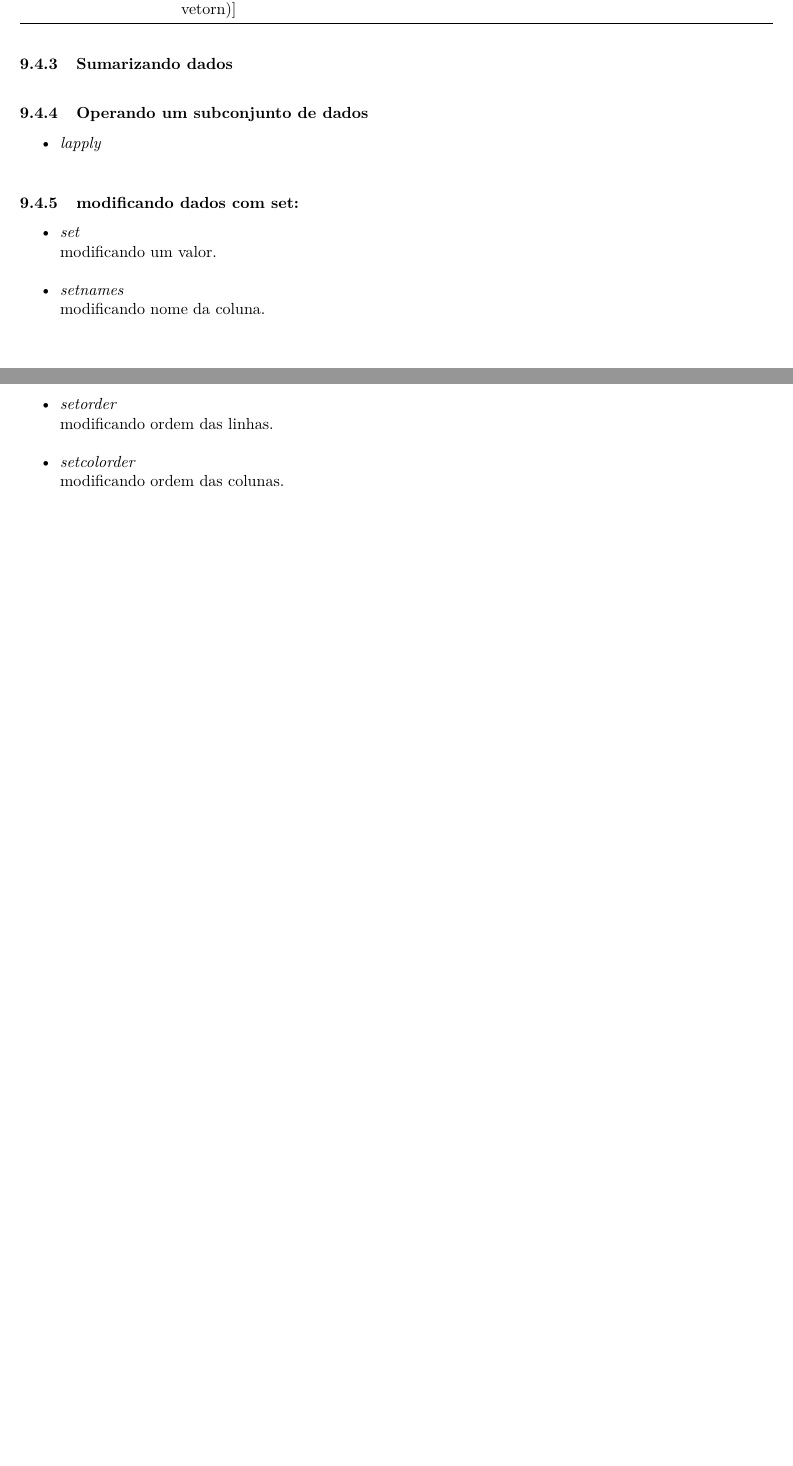
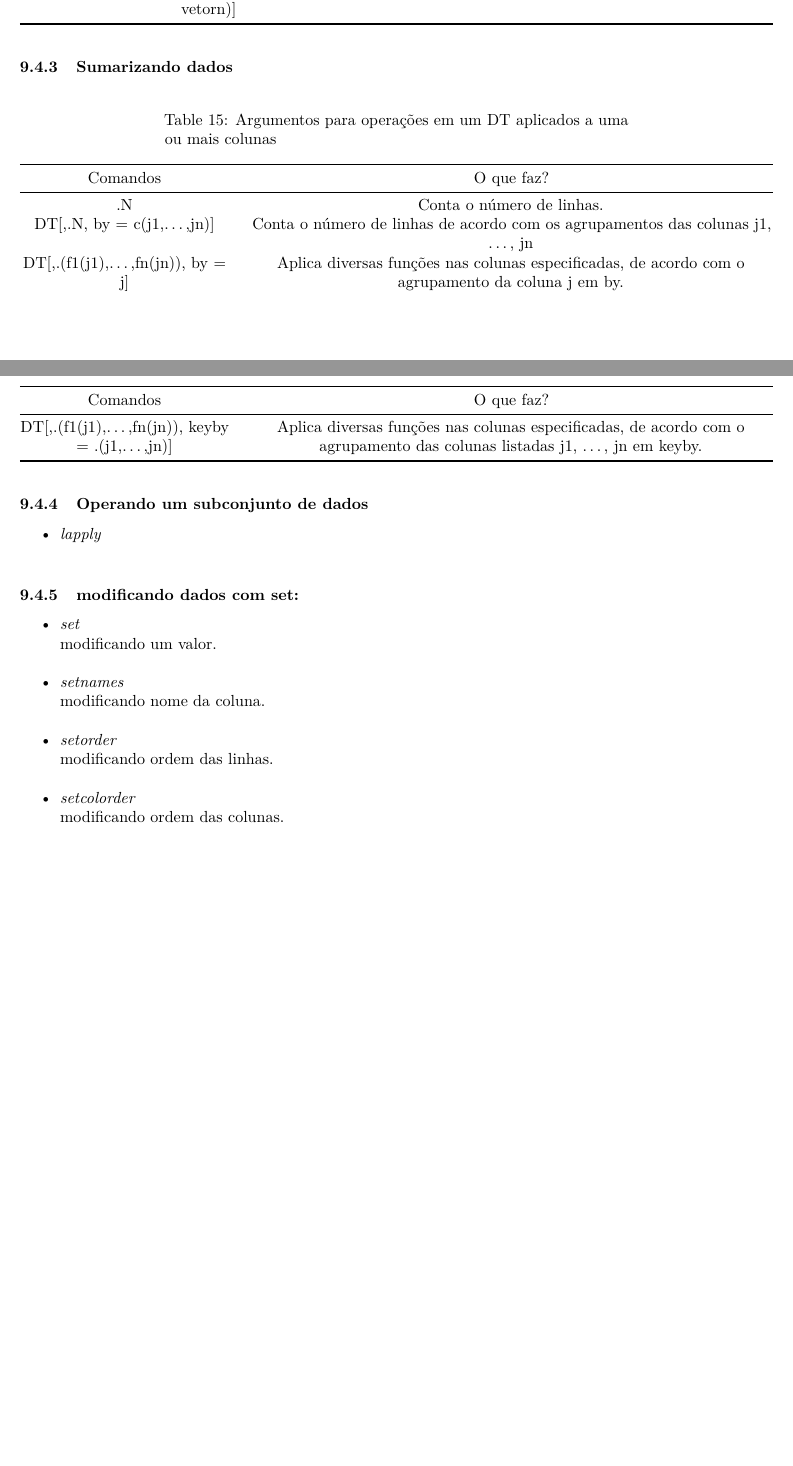
Before and after one commit to seperool/study_of_R, an R Markdown document (Readme.rmd): two parts of pages 71 and 72 of 77, joined at a grey line, cut so that both start at the same text. The pictures show the output file Readme.pdf that the author committed with the source.

Commit message:
data.table - sumarizando dados - tabela principais funções

````diff
--- a/Readme.rmd
+++ b/Readme.rmd
@@ -1987,6 +1987,22 @@ kable(dt_man_col, col.names = c("Comando","O que faz?"), align = "cc", caption =
 ```
 
 ### Sumarizando dados\
+```{r sumariazando dados apuração de valores, echo=FALSE, message=FALSE, warning=FALSE}
+# data.frame
+cmds_suma <- c(".N",
+               "DT[,.N, by = c(j1,...,jn)]",
+               "DT[,.(f1(j1),...,fn(jn)), by = j]",
+               "DT[,.(f1(j1),...,fn(jn)), keyby = .(j1,...,jn)]")
+OQF_suma <- c("Conta o número de linhas.",
+              "Conta o número de linhas de acordo com os agrupamentos das colunas j1, ..., jn",
+              "Aplica diversas funções nas colunas especificadas, de acordo com o agrupamento da coluna j em by.",
+              "Aplica diversas funções nas colunas especificadas, de acordo com o agrupamento das colunas listadas j1, ..., jn em keyby.")
+dt_suma <- data.frame(cmds_suma,OQF_suma)
+
+# tabela
+kable(dt_suma, col.names = c("Comandos", "O que faz?"), align = "cc", caption = "Argumentos para operações em um DT aplicados a uma ou mais colunas")
+```
+
 ### Operando um subconjunto de dados
   - *lapply*\
 
````
Also changed, not shown: Readme.md, Readme.pdf, Readme.rmd (18 more changed lines), 2 other files.
